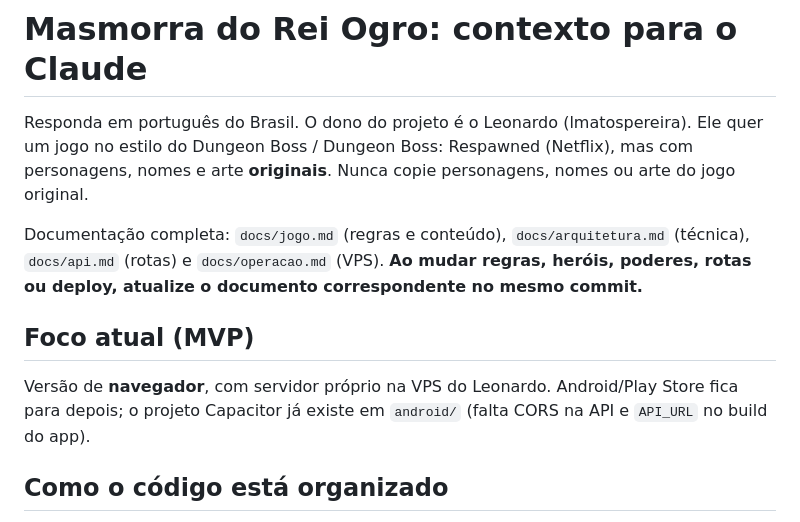
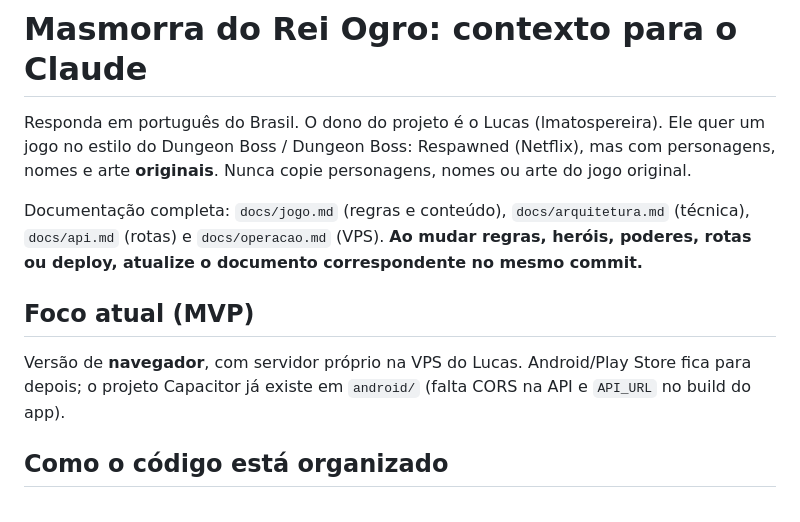
Before and after one commit to lmatospereira/dungeonboss, a Markdown page: CLAUDE.md, the part around the change. Drawn GitHub-style.

Commit message:
Corrige o nome do dono do projeto: Lucas
Co-Authored-By: Claude Opus 5.5 <noreply@anthropic.com>

```diff
--- a/CLAUDE.md
+++ b/CLAUDE.md
@@ -1,11 +1,11 @@
 # Masmorra do Rei Ogro: contexto para o Claude
 
-Responda em português do Brasil. O dono do projeto é o Leonardo (lmatospereira). Ele quer um jogo no estilo do Dungeon Boss / Dungeon Boss: Respawned (Netflix), mas com personagens, nomes e arte **originais**. Nunca copie personagens, nomes ou arte do jogo original.
+Responda em português do Brasil. O dono do projeto é o Lucas (lmatospereira). Ele quer um jogo no estilo do Dungeon Boss / Dungeon Boss: Respawned (Netflix), mas com personagens, nomes e arte **originais**. Nunca copie personagens, nomes ou arte do jogo original.
 
 Documentação completa: `docs/jogo.md` (regras e conteúdo), `docs/arquitetura.md` (técnica), `docs/api.md` (rotas) e `docs/operacao.md` (VPS). **Ao mudar regras, heróis, poderes, rotas ou deploy, atualize o documento correspondente no mesmo commit.**
 
 ## Foco atual (MVP)
-Versão de **navegador**, com servidor próprio na VPS do Leonardo. Android/Play Store fica para depois; o projeto Capacitor já existe em `android/` (falta CORS na API e `API_URL` no build do app).
+Versão de **navegador**, com servidor próprio na VPS do Lucas. Android/Play Store fica para depois; o projeto Capacitor já existe em `android/` (falta CORS na API e `API_URL` no build do app).
 
 ## Como o código está organizado
 - `data/*.json` é a **fonte única dos números** (heróis, inimigos, habilidades, regras, progressão). Balanceamento se muda aqui, nunca no código.
```
Also changed, not shown: docs/operacao.md (+2 -2 lines).
